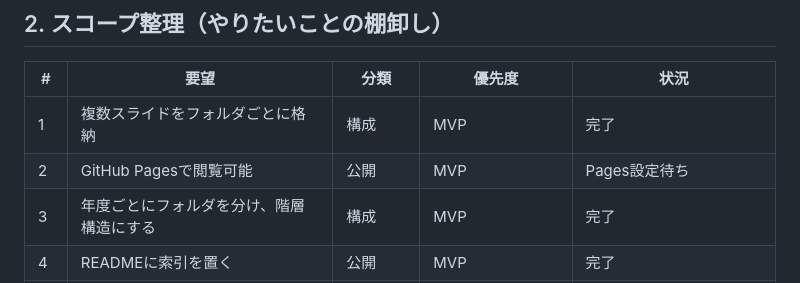
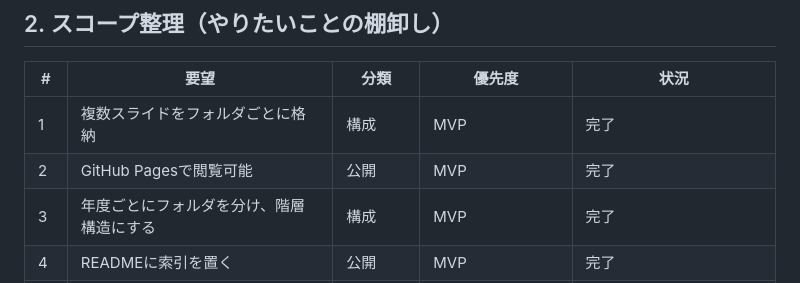
Before and after one commit to wwlapaki310/html-slides-lab, a Markdown page: docs-internal/REQUIREMENTS.md, the part around one of its changes. GitHub-like rendering.

```diff
--- a/docs-internal/REQUIREMENTS.md
+++ b/docs-internal/REQUIREMENTS.md
@@ -8,7 +8,7 @@
 | # | 要望 | 分類 | 優先度 | 状況 |
 |---|------|------|--------|------|
 | 1 | 複数スライドをフォルダごとに格納 | 構成 | MVP | 完了 |
-| 2 | GitHub Pagesで閲覧可能 | 公開 | MVP | Pages設定待ち |
+| 2 | GitHub Pagesで閲覧可能 | 公開 | MVP | 完了 |
 | 3 | 年度ごとにフォルダを分け、階層構造にする | 構成 | MVP | 完了 |
 | 4 | READMEに索引を置く | 公開 | MVP | 完了 |
 | 5 | 生成AIでHTMLスライドを作るノウハウ調査 | 調査 | MVP | 完了(初版) |
```
Also changed, not shown: other parts of docs-internal/REQUIREMENTS.md (+1 -1 lines).
